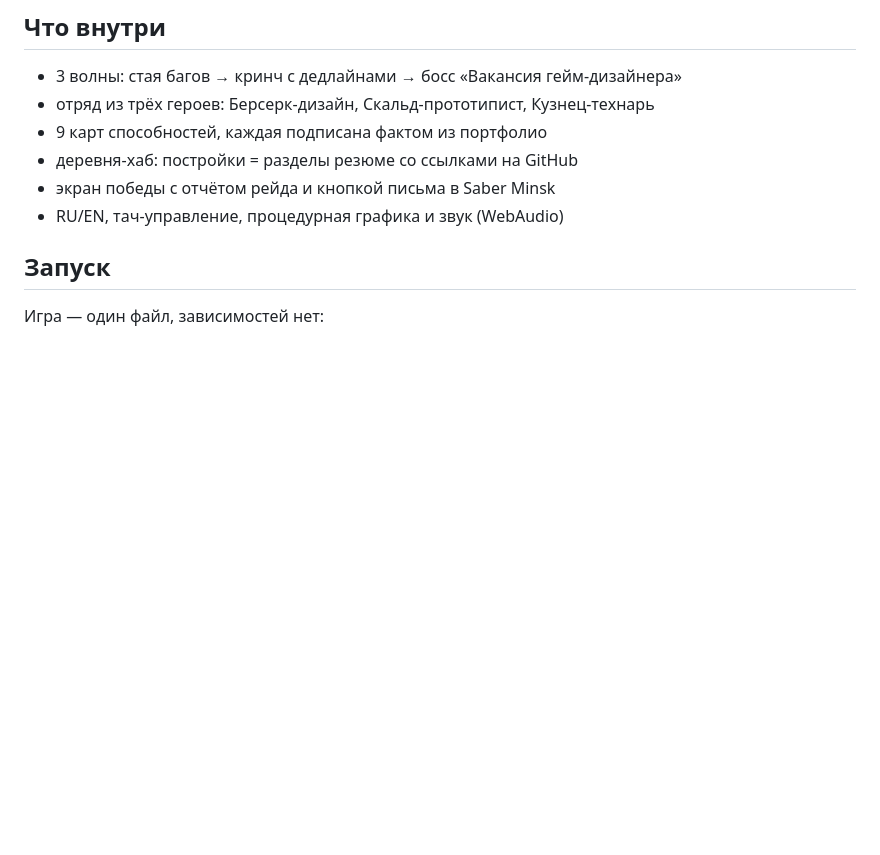
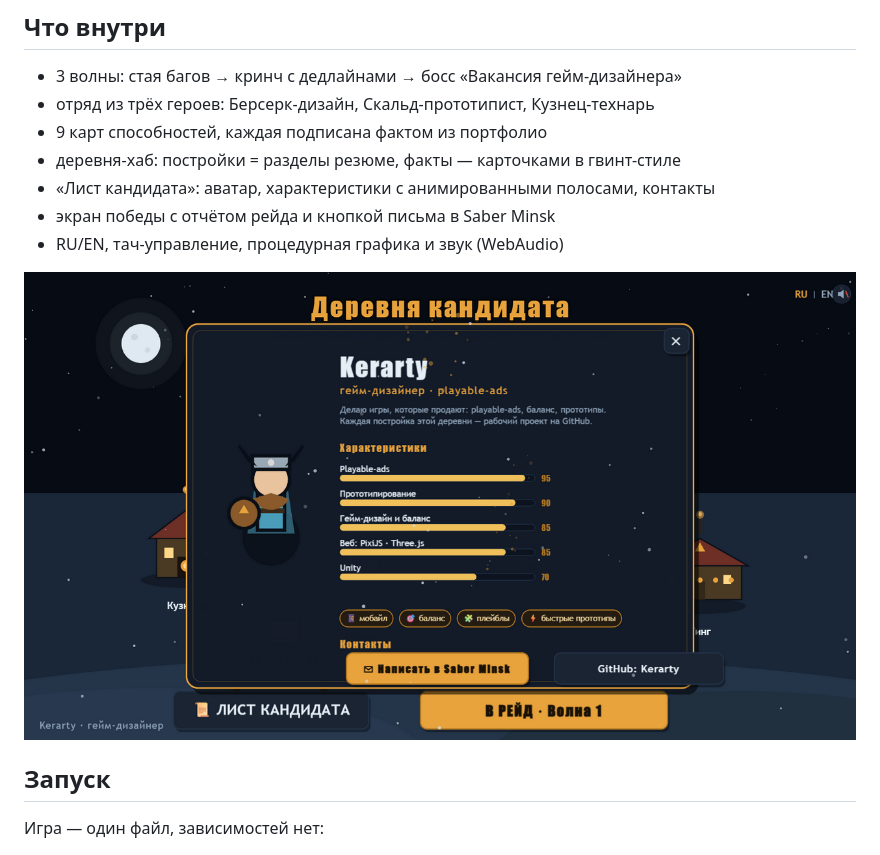
Before and after one commit to Kerarty/cv-saber, a Markdown page: README.md, the part around the change. Rendered like a GitHub page; pictures changed too: assets/06-resume.png (added); blank space fills up the shorter version.

```diff
--- a/README.md
+++ b/README.md
@@ -28,9 +28,12 @@
 - 3 волны: стая багов → кринч с дедлайнами → босс «Вакансия гейм-дизайнера»
 - отряд из трёх героев: Берсерк-дизайн, Скальд-прототипист, Кузнец-технарь
 - 9 карт способностей, каждая подписана фактом из портфолио
-- деревня-хаб: постройки = разделы резюме со ссылками на GitHub
+- деревня-хаб: постройки = разделы резюме, факты — карточками в гвинт-стиле
+- «Лист кандидата»: аватар, характеристики с анимированными полосами, контакты
 - экран победы с отчётом рейда и кнопкой письма в Saber Minsk
 - RU/EN, тач-управление, процедурная графика и звук (WebAudio)
+
+![Лист кандидата](assets/06-resume.png)
 
 ## Запуск
 
```
Also changed, not shown: GDD.md (+16 -6 lines), 5 other files.
